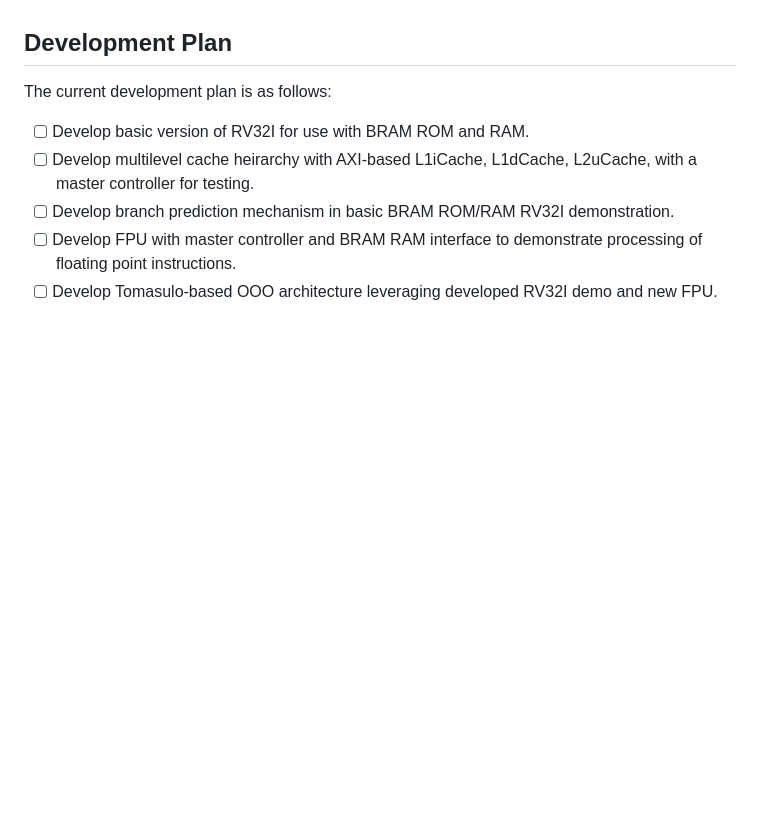
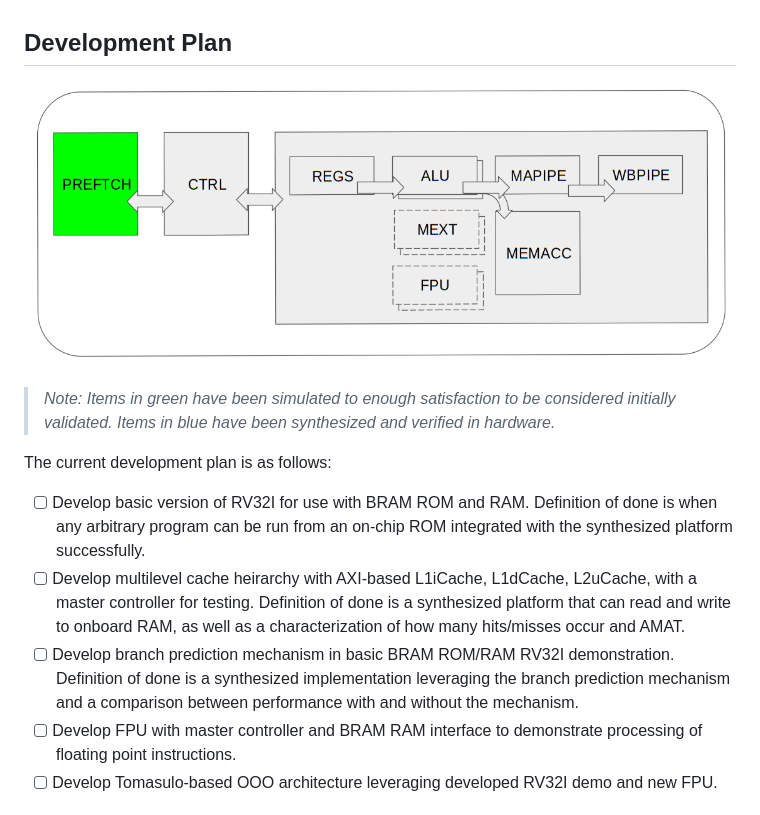
Before and after one commit to sweeneyal/ndsmd-riscv, a Markdown page: docs/readme.md, the part around the change. Drawn GitHub-style; pictures changed too: docs/arch_diagram.png (added); blank space fills up the shorter version.

Commit message:
Adding additional writeup to the readme, in order to have a progress bar of sorts

```diff
--- a/docs/readme.md
+++ b/docs/readme.md
@@ -6,10 +6,14 @@ NDSMD is a RISC-V soft core processor IP designed to be an extensible demonstrat
 
 ## Development Plan
 
+![text](arch_diagram.png)
+
+> *Note: Items in green have been simulated to enough satisfaction to be considered initially validated. Items in blue have been synthesized and verified in hardware.*
+
 The current development plan is as follows:
-- [ ] Develop basic version of RV32I for use with BRAM ROM and RAM.
-- [ ] Develop multilevel cache heirarchy with AXI-based L1iCache, L1dCache, L2uCache, with a master controller for testing.
-- [ ] Develop branch prediction mechanism in basic BRAM ROM/RAM RV32I demonstration.
+- [ ] Develop basic version of RV32I for use with BRAM ROM and RAM. Definition of done is when any arbitrary program can be run from an on-chip ROM integrated with the synthesized platform successfully.
+- [ ] Develop multilevel cache heirarchy with AXI-based L1iCache, L1dCache, L2uCache, with a master controller for testing. Definition of done is a synthesized platform that can read and write to onboard RAM, as well as a characterization of how many hits/misses occur and AMAT.
+- [ ] Develop branch prediction mechanism in basic BRAM ROM/RAM RV32I demonstration. Definition of done is a synthesized implementation leveraging the branch prediction mechanism and a comparison between performance with and without the mechanism.
 - [ ] Develop FPU with master controller and BRAM RAM interface to demonstrate processing of floating point instructions.
 - [ ] Develop Tomasulo-based OOO architecture leveraging developed RV32I demo and new FPU.
 
```
